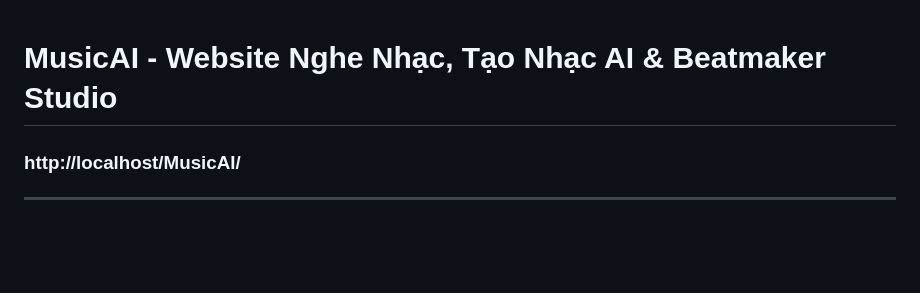
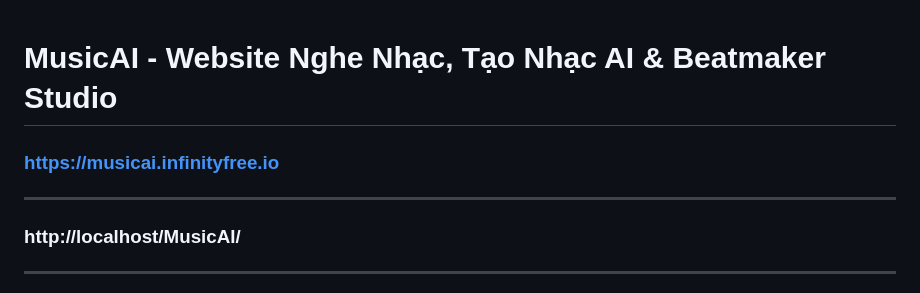
Before and after one commit to couq1/MusicAI, a Markdown page: docs/README.md, the part around the change. Rendered like a GitHub page; blank space fills up the shorter version.

Commit message:
Add website link to README
Added a link to the MusicAI website in the README.

```diff
--- a/docs/README.md
+++ b/docs/README.md
@@ -1,4 +1,6 @@
 # MusicAI - Website Nghe Nhạc, Tạo Nhạc AI & Beatmaker Studio
+### https://musicai.infinityfree.io
+-----------------------------------------------
 ### http://localhost/MusicAI/
 
 ---
```
